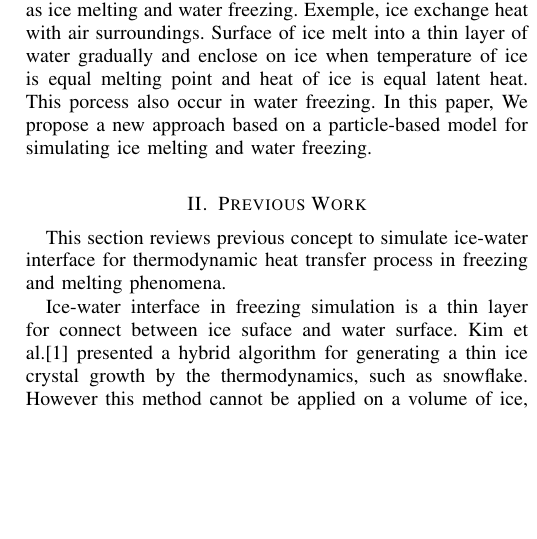
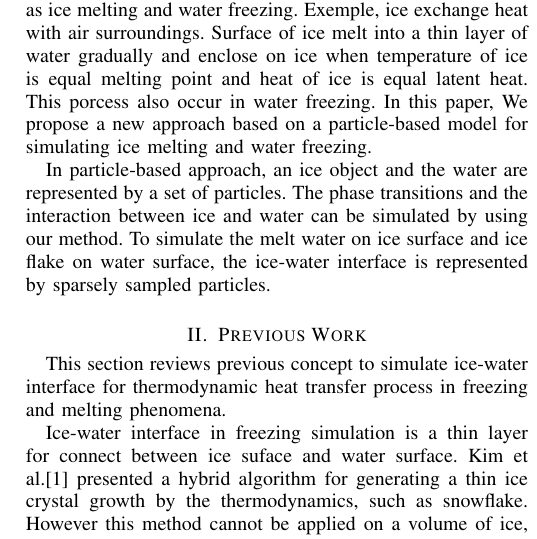
Before and after one commit to ruiiryu/SPH-Phase-Change, a LaTeX paper (Latex/main.tex): part of one column of the page, cut so that both start at the same text, the shorter picture padded with empty space. Compiled offline with pdfLaTeX.

Commit message:
edit section1

```diff
--- a/Latex/main.tex
+++ b/Latex/main.tex
@@ -14,6 +14,10 @@
 \section{Introduction}
 Heat transfer process is important for phase transition, such as ice melting and water freezing. Exemple, ice exchange heat with air surroundings. Surface of ice melt into a thin layer of water  gradually and enclose on ice when temperature of ice is equal melting point and heat of ice is equal latent heat. This porcess also occur in water freezing. In this paper, We propose a new approach based on
 a particle-based model for simulating ice melting and water freezing.
+
+In particle-based approach, an ice object and the water are represented by a set of particles. The phase transitions and the interaction between ice and water can be simulated by using our method. To simulate the melt water on ice surface and ice flake on water surface, the ice-water interface is represented by sparsely sampled particles.
+
+
 \section{Previous Work}
 This section reviews previous concept to simulate ice-water interface for thermodynamic heat transfer process in freezing and melting phenomena.
 
```
